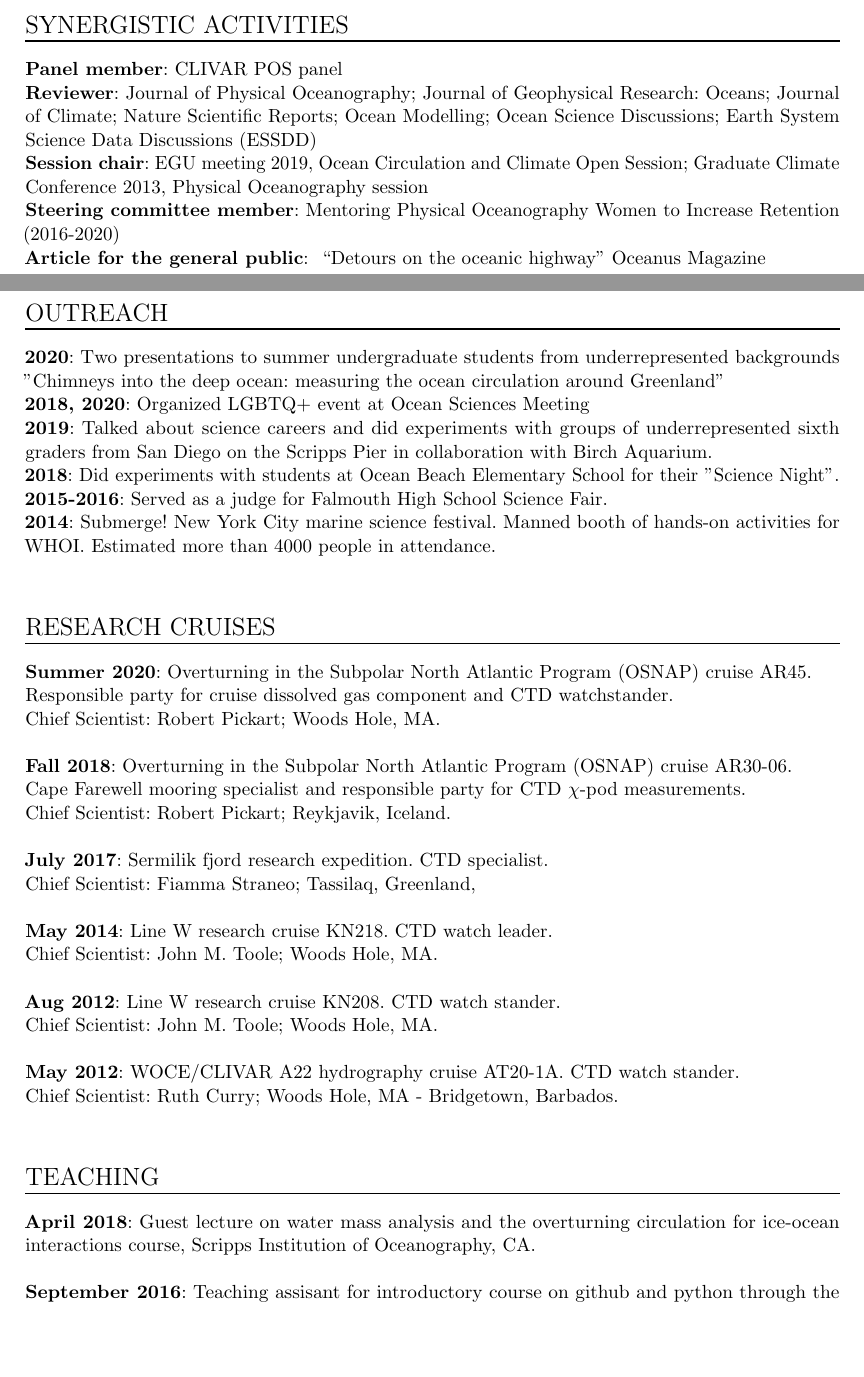
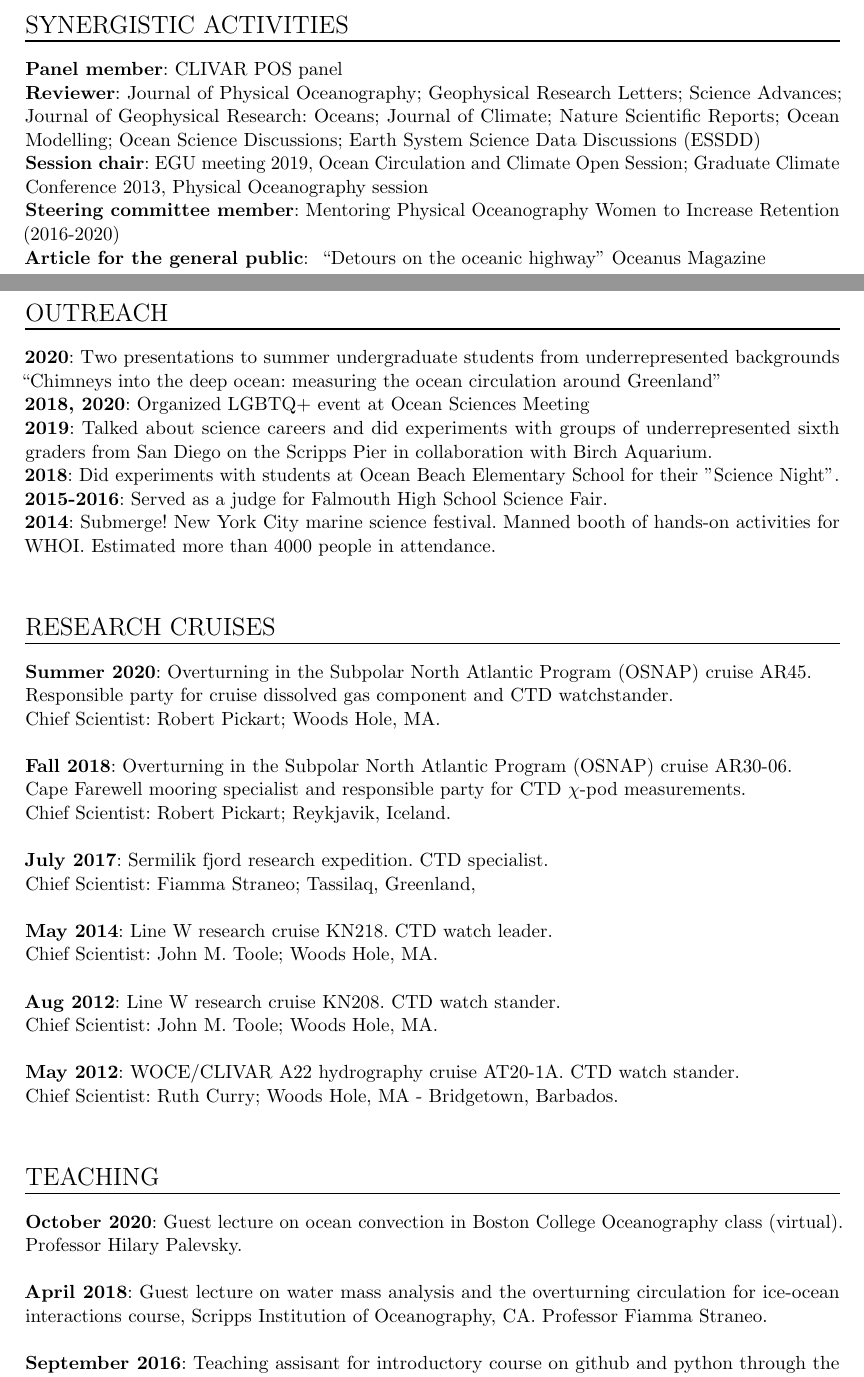
Before and after one commit to ilebras/LeBras_CV, a LaTeX CV (CV_ilebras.tex): two parts of pages 4 and 5 of 6, joined at a grey line, cut so that both start at the same text, the shorter picture padded with empty space. Compiled offline with pdfLaTeX.

Commit message:
built pdf, added Palevsky guest lecture

```diff
--- a/CV_ilebras.tex
+++ b/CV_ilebras.tex
@@ -252,13 +252,13 @@ System from 2014 to 2016}{Journal of Geophysical Research: Oceans}{123}{}{2018}
 
 \NewPart{Synergistic Activities}{}
 \ShortEntry{Panel member}{CLIVAR POS panel}
-\ShortEntry{Reviewer}{Journal of Physical Oceanography; Journal of Geophysical Research: Oceans; Journal of Climate; Nature Scientific Reports; Ocean Modelling; Ocean Science Discussions; Earth System Science Data Discussions (ESSDD)}
+\ShortEntry{Reviewer}{Journal of Physical Oceanography; Geophysical Research Letters; Science Advances; Journal of Geophysical Research: Oceans; Journal of Climate; Nature Scientific Reports; Ocean Modelling; Ocean Science Discussions; Earth System Science Data Discussions (ESSDD)}
 \ShortEntry{Session chair}{EGU meeting 2019, Ocean Circulation and Climate Open Session; Graduate Climate Conference 2013, Physical Oceanography session}
 \ShortEntry{Steering committee member}{Mentoring Physical Oceanography Women to Increase Retention (2016-2020)}
 \ShortEntry{Article for the general public}{ ``Detours on the oceanic highway'' Oceanus Magazine}
 
 \NewPart{Outreach}{}
-\ShortEntry{2020}{Two presentations to summer undergraduate students from underrepresented backgrounds "Chimneys into the deep ocean: measuring the ocean circulation around Greenland"}
+\ShortEntry{2020}{Two presentations to summer undergraduate students from underrepresented backgrounds ``Chimneys into the deep ocean: measuring the ocean circulation around Greenland''}
 \ShortEntry{2018, 2020}{Organized LGBTQ+ event at Ocean Sciences Meeting}
 \ShortEntry{2019}{Talked about science careers and did experiments with groups of underrepresented sixth graders from San Diego on the Scripps Pier in collaboration with Birch Aquarium.}
 \ShortEntry{2018}{Did experiments with students at Ocean Beach Elementary School for their "Science Night".}
@@ -283,7 +283,9 @@ System from 2014 to 2016}{Journal of Geophysical Research: Oceans}{123}{}{2018}
 
 \NewPart{Teaching}{}
 
-\ShortEntry{April 2018}{Guest lecture on water mass analysis and the overturning circulation for ice-ocean interactions course, Scripps Institution of Oceanography, CA.}
+\ShortEntry{October 2020}{Guest lecture on ocean convection in Boston College Oceanography class (virtual). Professor Hilary Palevsky.}
+
+\ShortEntry{April 2018}{Guest lecture on water mass analysis and the overturning circulation for ice-ocean interactions course, Scripps Institution of Oceanography, CA. Professor Fiamma Straneo.}
 
 \ShortEntry{September 2016}{Teaching assisant for introductory course on github and python through the Software Carpentry program, Woods Hole, MA.}
 
```
Also changed, not shown: CV_ilebras.pdf, 3 other files.
